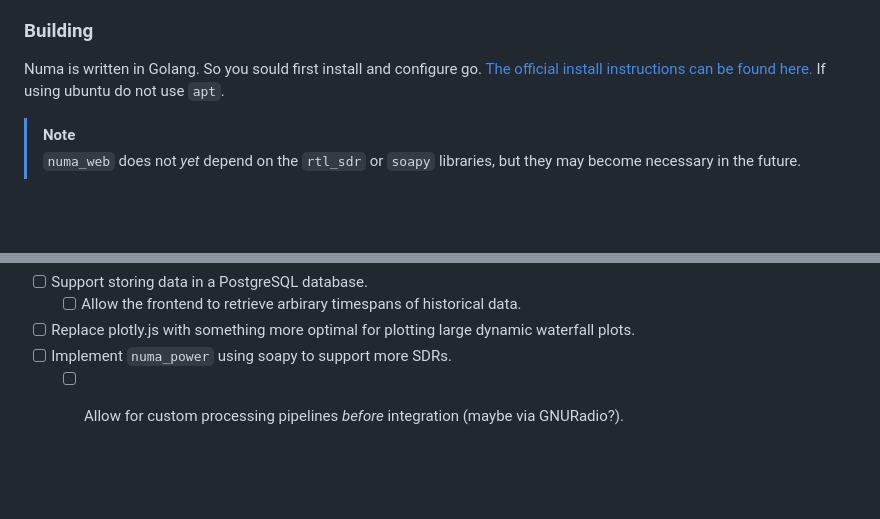
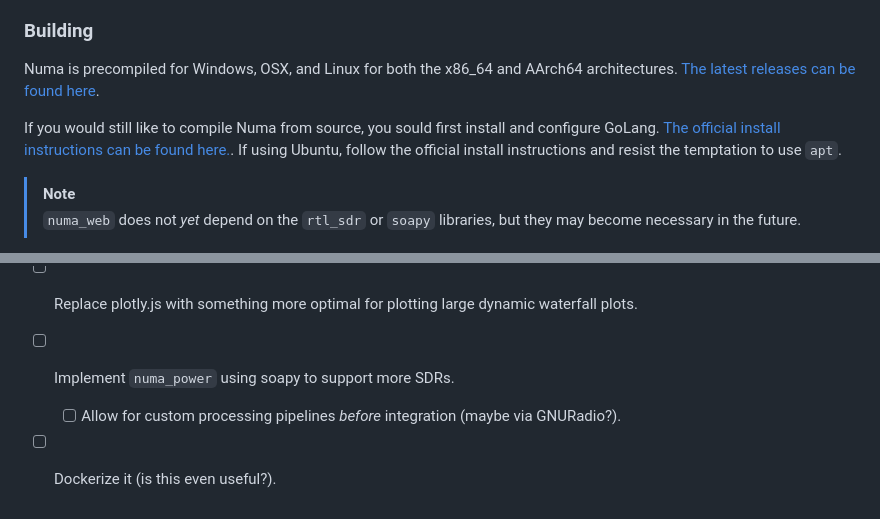
Before and after one commit to olistrik/numa-sdr, a Markdown page: README.md, 2 parts joined by grey strips. Drawn GitHub-style; blank space fills up the shorter version.

```diff
--- a/README.md
+++ b/README.md
@@ -50,9 +50,11 @@ actually display.
 
 ### Building
 
-Numa is written in Golang. So you sould first install and configure go. [The
-official install instructions can be found here.](https://go.dev/doc/install)
-If using ubuntu do not use `apt`.
+Numa is precompiled for Windows, OSX, and Linux for both the x86_64 and AArch64 architectures. [The latest releases can be found here](https://github.com/olistrik/numa-sdr/releases).
+
+If you would still like to compile Numa from source, you sould first install and configure GoLang.
+[The official install instructions can be found here.](https://go.dev/doc/install).
+If using Ubuntu, follow the official install instructions and resist the temptation to use `apt`.
 
 > [!NOTE]
 > `numa_web` does not _yet_ depend on the `rtl_sdr` or `soapy` libraries, but
@@ -82,3 +84,4 @@ These are some ideas that we would like to implement in the future.
       waterfall plots.
 - [ ] Implement `numa_power` using soapy to support more SDRs.
     - [ ] Allow for custom processing pipelines _before_ integration (maybe via GNURadio?).
+- [ ] Dockerize it (is this even useful?).
```
